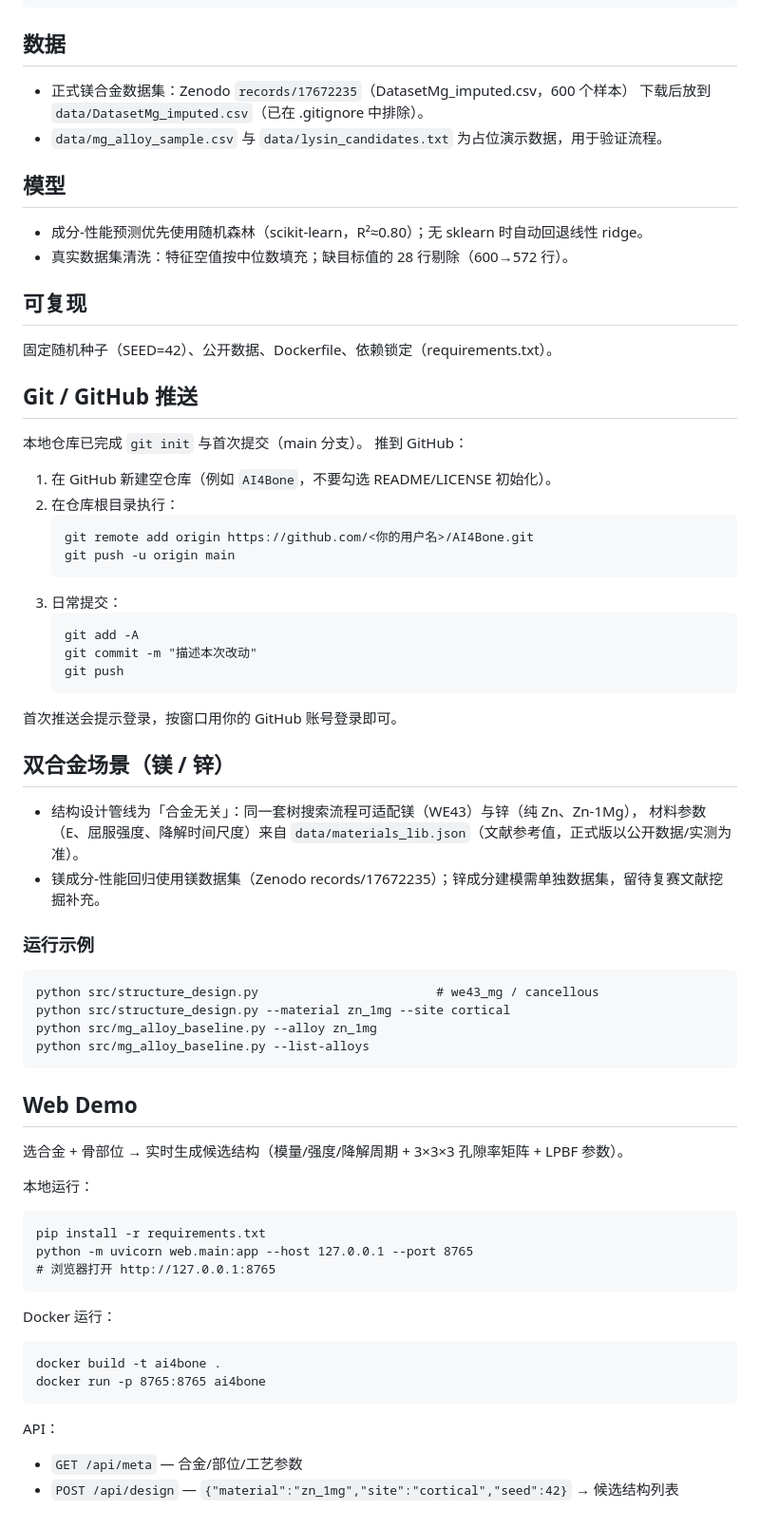
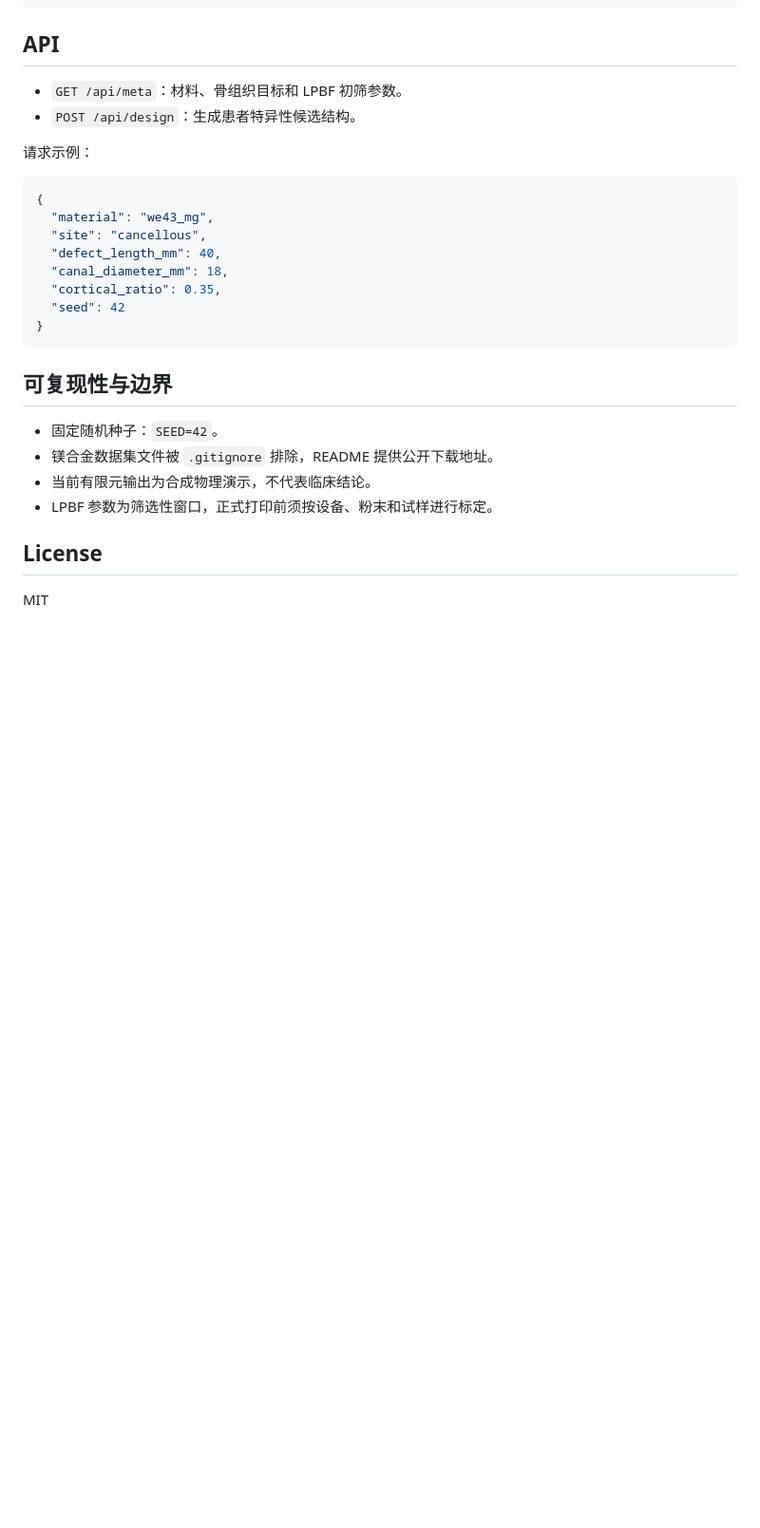
Before and after one commit to burningvictor-lang/AI4Bone, a Markdown page: README.md, the part around the change printed below. Shown: that part at 95% size. Rendered like a GitHub page; blank space fills up the shorter version.

````diff
--- a/README.md
+++ b/README.md
@@ -15,63 +54,31 @@ python src/mg_alloy_baseline.py
 python src/phage_baseline.py
 ```
 
-## 数据
-- 正式镁合金数据集：Zenodo `records/17672235`（DatasetMg_imputed.csv，600 个样本）
-  下载后放到 `data/DatasetMg_imputed.csv`（已在 .gitignore 中排除）。
-- `data/mg_alloy_sample.csv` 与 `data/lysin_candidates.txt` 为占位演示数据，用于验证流程。
+## API
 
-## 模型
-- 成分-性能预测优先使用随机森林（scikit-learn，R²≈0.80）；无 sklearn 时自动回退线性 ridge。
-- 真实数据集清洗：特征空值按中位数填充；缺目标值的 28 行剔除（600→572 行）。
+- `GET /api/meta`：材料、骨组织目标和 LPBF 初筛参数。
+- `POST /api/design`：生成患者特异性候选结构。
 
-## 可复现
-固定随机种子（SEED=42）、公开数据、Dockerfile、依赖锁定（requirements.txt）。
+请求示例：
 
-## Git / GitHub 推送
-本地仓库已完成 `git init` 与首次提交（main 分支）。
-推到 GitHub：
-1. 在 GitHub 新建空仓库（例如 `AI4Bone`，不要勾选 README/LICENSE 初始化）。
-2. 在仓库根目录执行：
-   ```
-   git remote add origin https://github.com/<你的用户名>/AI4Bone.git
-   git push -u origin main
-   ```
-3. 日常提交：
-   ```
-   git add -A
-   git commit -m "描述本次改动"
-   git push
-   ```
-首次推送会提示登录，按窗口用你的 GitHub 账号登录即可。
-
-
-## 双合金场景（镁 / 锌）
-- 结构设计管线为「合金无关」：同一套树搜索流程可适配镁（WE43）与锌（纯 Zn、Zn-1Mg），
-  材料参数（E、屈服强度、降解时间尺度）来自 `data/materials_lib.json`（文献参考值，正式版以公开数据/实测为准）。
-- 镁成分-性能回归使用镁数据集（Zenodo records/17672235）；锌成分建模需单独数据集，留待复赛文献挖掘补充。
-
-### 运行示例
-```
-python src/structure_design.py                        # we43_mg / cancellous
-python src/structure_design.py --material zn_1mg --site cortical
-python src/mg_alloy_baseline.py --alloy zn_1mg
-python src/mg_alloy_baseline.py --list-alloys
+```json
+{
+  "material": "we43_mg",
+  "site": "cancellous",
+  "defect_length_mm": 40,
+  "canal_diameter_mm": 18,
+  "cortical_ratio": 0.35,
+  "seed": 42
+}
 ```
 
-## Web Demo
-选合金 + 骨部位 → 实时生成候选结构（模量/强度/降解周期 + 3×3×3 孔隙率矩阵 + LPBF 参数）。
+## 可复现性与边界
 
-本地运行：
-```
-pip install -r requirements.txt
-python -m uvicorn web.main:app --host 127.0.0.1 --port 8765
-# 浏览器打开 http://127.0.0.1:8765
-```
-Docker 运行：
-```
-docker build -t ai4bone .
-docker run -p 8765:8765 ai4bone
-```
-API：
-- `GET /api/meta` — 合金/部位/工艺参数
-- `POST /api/design` — `{"material":"zn_1mg","site":"cortical","seed":42}` → 候选结构列表
+- 固定随机种子：`SEED=42`。
+- 镁合金数据集文件被 `.gitignore` 排除，README 提供公开下载地址。
+- 当前有限元输出为合成物理演示，不代表临床结论。
+- LPBF 参数为筛选性窗口，正式打印前须按设备、粉末和试样进行标定。
+
+## License
+
+MIT
````
Also changed, not shown: other parts of README.md (+46 -7 lines), docs/AI4Bone_demo_patient_specific.png (added), 4 other files.
